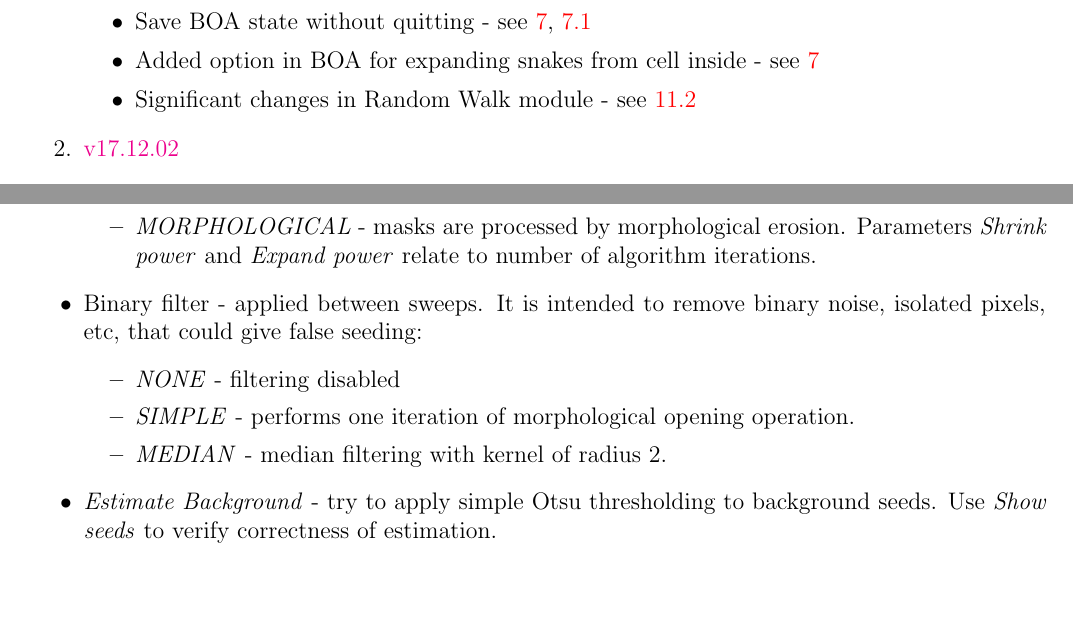
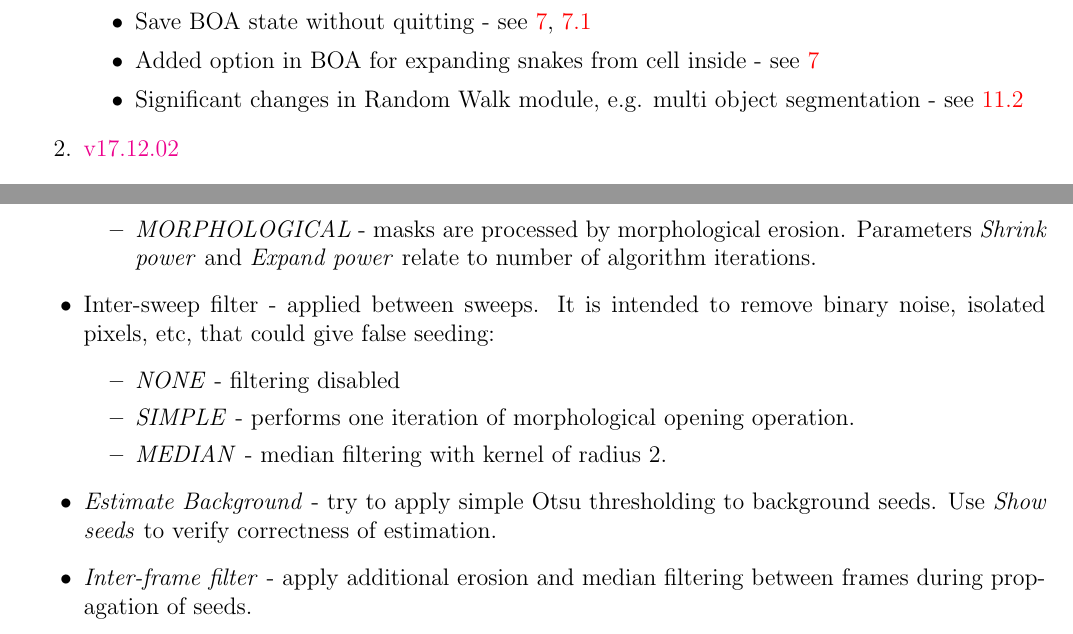
Before and after one commit to CellDynamics/QuimP-Doc, a LaTeX document (Docs/QuimP_Guide.tex): two parts of pages 7 and 31 of 51, joined at a grey line, cut so that both start at the same text, the shorter picture padded with empty space. Compiled offline with pdfLaTeX.

Commit message:
Updated description of RW to v18.01.01. Fixes #16

```diff
--- a/Docs/QuimP_Guide.tex
+++ b/Docs/QuimP_Guide.tex
@@ -100,7 +100,7 @@ The key features of this version are:
 		\item Macro support - see \ref{sec:macrosupport}
 		\item Save BOA state without quitting - see \ref{sec:BOAPlugin}, \ref{sec:boaMenu}
 		\item Added option in BOA for expanding snakes from cell inside - see \ref{sec:BOAPlugin}
-		\item Significant changes in Random Walk module - see \ref{sec:RWSeg}
+		\item Significant changes in Random Walk module, e.g. multi object segmentation - see \ref{sec:RWSeg}
 	\end{itemize}
 	\item \href{http://pilip.lnx.warwick.ac.uk/site/changes-report.html#a17.12.02}{v17.12.02}
 	\begin{itemize}
@@ -708,13 +708,14 @@ The RW plugin can be called outside of QuimP from the QuimP Bar, from IJ macro o
 		\end{figure}
 		\item \textit{MORPHOLOGICAL} - masks are processed by morphological erosion. Parameters \textit{Shrink power} and \textit{Expand power} relate to number of algorithm iterations.
 	\end{itemize}
-	\item Binary filter - applied between sweeps. It is intended to remove binary noise, isolated pixels, etc, that could give false seeding:
+	\item Inter-sweep filter - applied between sweeps. It is intended to remove binary noise, isolated pixels, etc, that could give false seeding:
 	\begin{itemize}
 		\item \textit{NONE} - filtering disabled
 		\item \textit{SIMPLE} - performs one iteration of morphological opening operation.
 		\item \textit{MEDIAN} - median filtering with kernel of radius 2.
 	\end{itemize}
 	\item \textit{Estimate Background} - try to apply simple Otsu thresholding to background seeds. Use \textit{Show seeds} to verify correctness of estimation.
+	\item \textit{Inter-frame filter} - apply additional erosion and median filtering between frames during propagation of seeds.
 \end{itemize}
 
 \textbf{Local mean} - this option can improve behavior of the algorithm in areas with high gradient of intensity, usually at cell cortex, preserving cell boundaries. This method works only with seeds provided as \textit{Mask image} or \textit{QCONF file}. Moreover, masks should be larger than the object itself. \textit{Window} parameter stands for the size (odd) of the sampling window used for computing local mean intensity.
```
Also changed, not shown: Docs/RandomWalkWindow.png.
